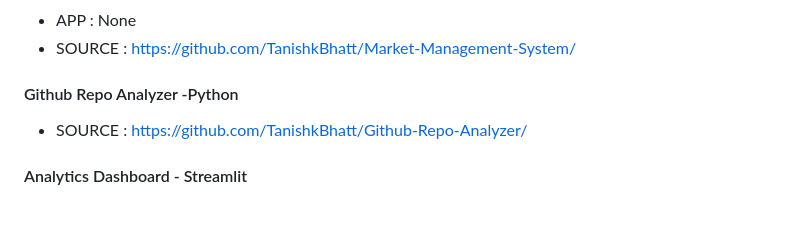
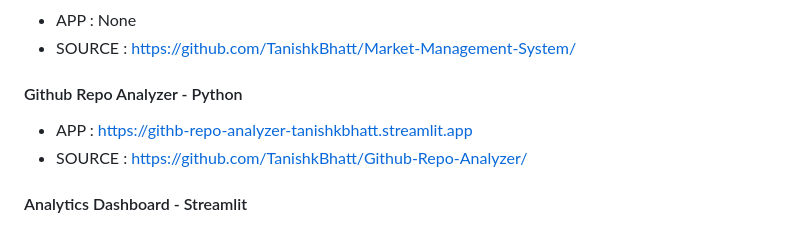
Before and after one commit to TanishkBhatt/TanishkBhatt, a Markdown page: README.md, the part around one of its changes. Drawn GitHub-style.

Commit message:
Fix formatting and links in README.md

```diff
--- a/README.md
+++ b/README.md
@@ -35,7 +35,8 @@ My primary focus is on Python programming, particularly in the domains of Artifi
 - APP : None
 - SOURCE : https://github.com/TanishkBhatt/Market-Management-System/
 
-#### Github Repo Analyzer -Python
+#### Github Repo Analyzer - Python
+- APP : https://githb-repo-analyzer-tanishkbhatt.streamlit.app
 - SOURCE : https://github.com/TanishkBhatt/Github-Repo-Analyzer/
 
 #### Analytics Dashboard - Streamlit
```
Also changed, not shown: other parts of README.md (+1 -1 lines).
